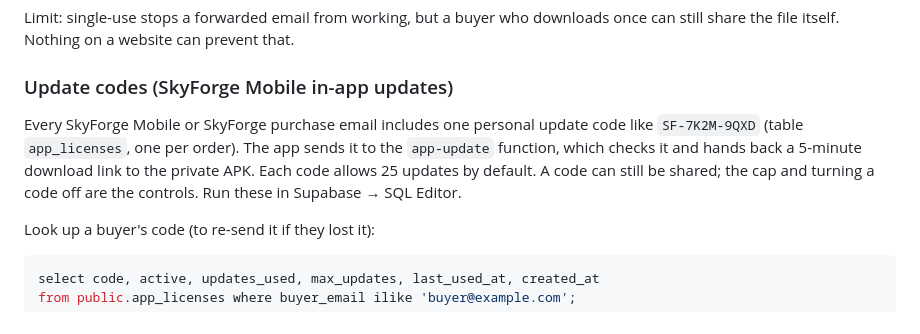
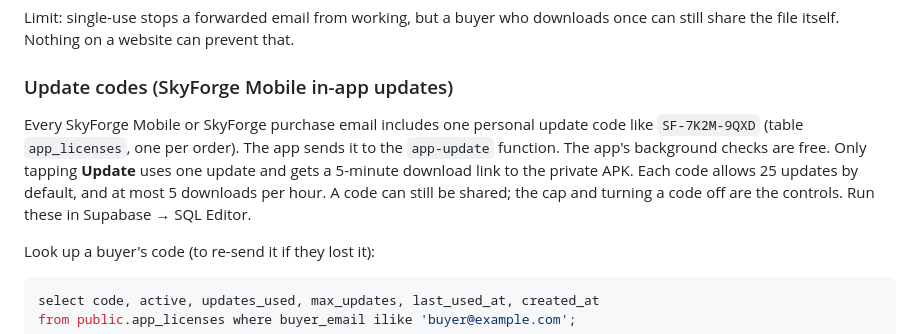
Before and after one commit to johnnyskyride/johnnyskyride-site, a Markdown page: OWNERS-GUIDE.md, the part around the change. GitHub-like rendering.

Commit message:
Owner's guide: update checks are free, downloads count

````diff
--- a/OWNERS-GUIDE.md
+++ b/OWNERS-GUIDE.md
@@ -117,7 +117,7 @@ Limit: single-use stops a forwarded email from working, but a buyer who download
 
 ### Update codes (SkyForge Mobile in-app updates)
 
-Every SkyForge Mobile or SkyForge purchase email includes one personal update code like `SF-7K2M-9QXD` (table `app_licenses`, one per order). The app sends it to the `app-update` function, which checks it and hands back a 5-minute download link to the private APK. Each code allows 25 updates by default. A code can still be shared; the cap and turning a code off are the controls. Run these in Supabase → SQL Editor.
+Every SkyForge Mobile or SkyForge purchase email includes one personal update code like `SF-7K2M-9QXD` (table `app_licenses`, one per order). The app sends it to the `app-update` function. The app's background checks are free. Only tapping **Update** uses one update and gets a 5-minute download link to the private APK. Each code allows 25 updates by default, and at most 5 downloads per hour. A code can still be shared; the cap and turning a code off are the controls. Run these in Supabase → SQL Editor.
 
 Look up a buyer's code (to re-send it if they lost it):
 ```sql
````
